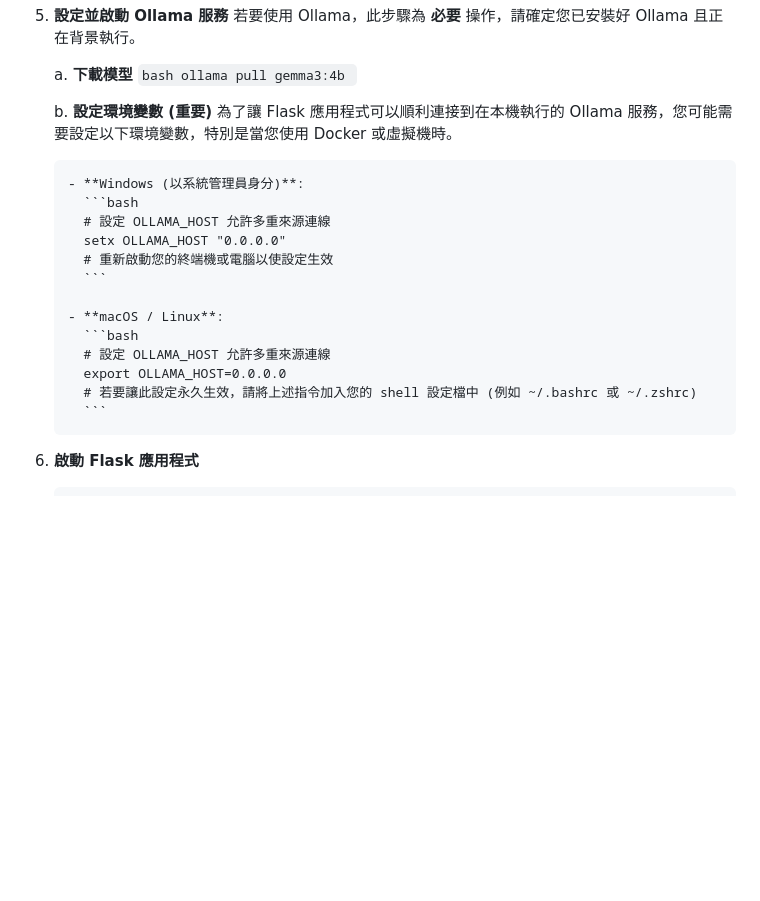
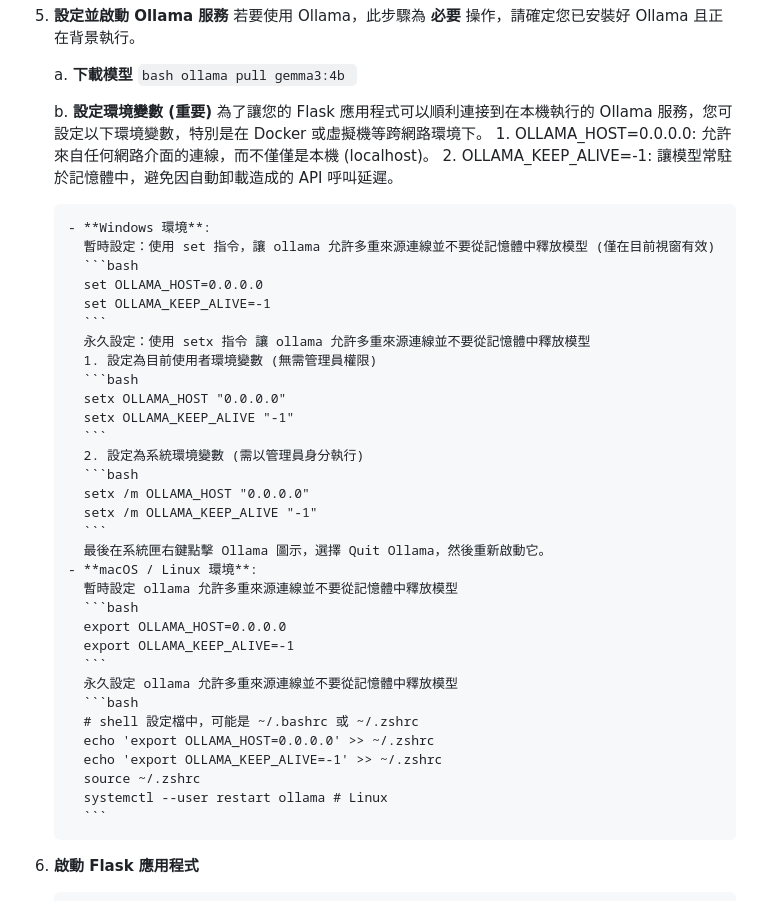
Before and after one commit to peterju/qrag, a Markdown page: README.md, the part around the change. Drawn GitHub-style; blank space fills up the shorter version.

Commit message:
重構 ollama 的環境變數使用方法

````diff
--- a/README.md
+++ b/README.md
@@ -107,20 +107,41 @@
         ```
 
     b. **設定環境變數 (重要)**
-        為了讓 Flask 應用程式可以順利連接到在本機執行的 Ollama 服務，您可能需要設定以下環境變數，特別是當您使用 Docker 或虛擬機時。
+        為了讓您的 Flask 應用程式可以順利連接到在本機執行的 Ollama 服務，您可設定以下環境變數，特別是在 Docker 或虛擬機等跨網路環境下。
+        1. OLLAMA_HOST=0.0.0.0: 允許來自任何網路介面的連線，而不僅僅是本機 (localhost)。
+        2. OLLAMA_KEEP_ALIVE=-1: 讓模型常駐於記憶體中，避免因自動卸載造成的 API 呼叫延遲。
 
-        - **Windows (以系統管理員身分)**:
+        - **Windows 環境**:
+          暫時設定：使用 set 指令，讓 ollama 允許多重來源連線並不要從記憶體中釋放模型 (僅在目前視窗有效)
           ```bash
-          # 設定 OLLAMA_HOST 允許多重來源連線
+          set OLLAMA_HOST=0.0.0.0
+          set OLLAMA_KEEP_ALIVE=-1
+          ```
+          永久設定：使用 setx 指令 讓 ollama 允許多重來源連線並不要從記憶體中釋放模型
+          1. 設定為目前使用者環境變數 (無需管理員權限)
+          ```bash
           setx OLLAMA_HOST "0.0.0.0"
-          # 重新啟動您的終端機或電腦以使設定生效
+          setx OLLAMA_KEEP_ALIVE "-1"
           ```
-
-        - **macOS / Linux**:
+          2. 設定為系統環境變數 (需以管理員身分執行)
           ```bash
-          # 設定 OLLAMA_HOST 允許多重來源連線
+          setx /m OLLAMA_HOST "0.0.0.0"
+          setx /m OLLAMA_KEEP_ALIVE "-1"
+          ```
+          最後在系統匣右鍵點擊 Ollama 圖示，選擇 Quit Ollama，然後重新啟動它。
+        - **macOS / Linux 環境**:
+          暫時設定 ollama 允許多重來源連線並不要從記憶體中釋放模型
+          ```bash
           export OLLAMA_HOST=0.0.0.0
-          # 若要讓此設定永久生效，請將上述指令加入您的 shell 設定檔中 (例如 ~/.bashrc 或 ~/.zshrc)
+          export OLLAMA_KEEP_ALIVE=-1
+          ```
+          永久設定 ollama 允許多重來源連線並不要從記憶體中釋放模型
+          ```bash
+          # shell 設定檔中，可能是 ~/.bashrc 或 ~/.zshrc
+          echo 'export OLLAMA_HOST=0.0.0.0' >> ~/.zshrc
+          echo 'export OLLAMA_KEEP_ALIVE=-1' >> ~/.zshrc
+          source ~/.zshrc
+          systemctl --user restart ollama # Linux
           ```
 
 6.  **啟動 Flask 應用程式**
````
